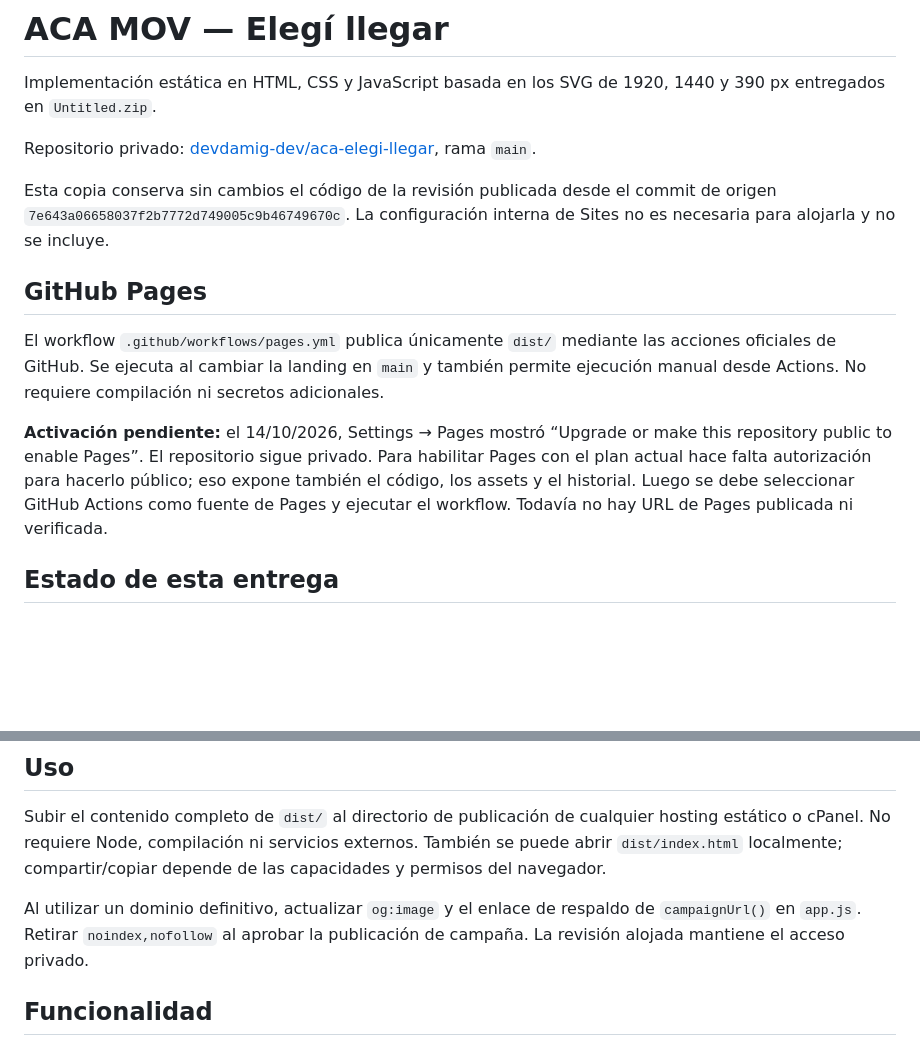
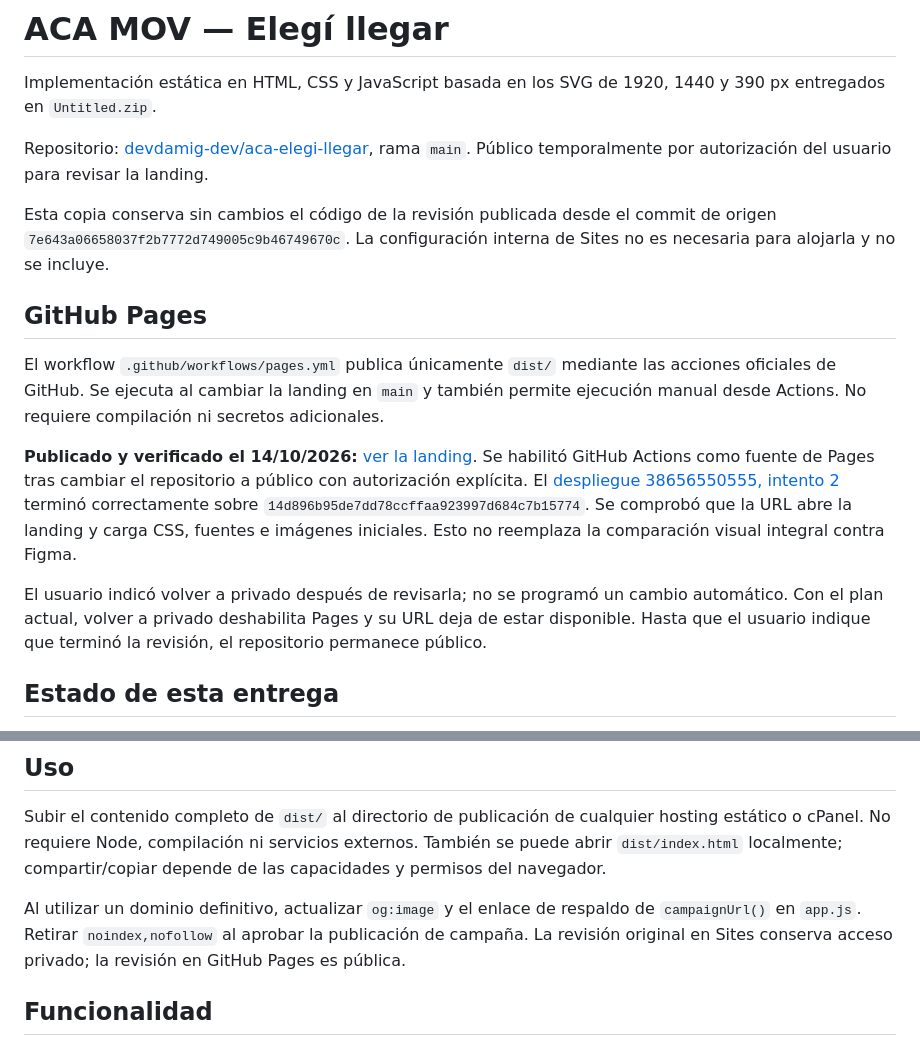
Before and after one commit to devdamig-dev/aca-elegi-llegar, a Markdown page: README.md, 2 parts joined by grey strips. Drawn GitHub-style; blank space fills up the shorter version.

Commit message:
Document verified Pages URL and temporary public review

```diff
--- a/README.md
+++ b/README.md
@@ -2,7 +2,7 @@
 
 Implementación estática en HTML, CSS y JavaScript basada en los SVG de 1920, 1440 y 390 px entregados en `Untitled.zip`.
 
-Repositorio privado: [devdamig-dev/aca-elegi-llegar](https://github.com/devdamig-dev/aca-elegi-llegar), rama `main`.
+Repositorio: [devdamig-dev/aca-elegi-llegar](https://github.com/devdamig-dev/aca-elegi-llegar), rama `main`. Público temporalmente por autorización del usuario para revisar la landing.
 
 Esta copia conserva sin cambios el código de la revisión publicada desde el commit de origen `7e643a06658037f2b7772d749005c9b46749670c`. La configuración interna de Sites no es necesaria para alojarla y no se incluye.
 
@@ -10,7 +10,9 @@ Esta copia conserva sin cambios el código de la revisión publicada desde el co
 
 El workflow `.github/workflows/pages.yml` publica únicamente `dist/` mediante las acciones oficiales de GitHub. Se ejecuta al cambiar la landing en `main` y también permite ejecución manual desde Actions. No requiere compilación ni secretos adicionales.
 
-**Activación pendiente:** el 14/10/2026, Settings → Pages mostró “Upgrade or make this repository public to enable Pages”. El repositorio sigue privado. Para habilitar Pages con el plan actual hace falta autorización para hacerlo público; eso expone también el código, los assets y el historial. Luego se debe seleccionar GitHub Actions como fuente de Pages y ejecutar el workflow. Todavía no hay URL de Pages publicada ni verificada.
+**Publicado y verificado el 14/10/2026:** [ver la landing](https://devdamig-dev.github.io/aca-elegi-llegar/). Se habilitó GitHub Actions como fuente de Pages tras cambiar el repositorio a público con autorización explícita. El [despliegue 38656550555, intento 2](https://github.com/devdamig-dev/aca-elegi-llegar/actions/runs/38656550555) terminó correctamente sobre `14d896b95de7dd78ccffaa923997d684c7b15774`. Se comprobó que la URL abre la landing y carga CSS, fuentes e imágenes iniciales. Esto no reemplaza la comparación visual integral contra Figma.
+
+El usuario indicó volver a privado después de revisarla; no se programó un cambio automático. Con el plan actual, volver a privado deshabilita Pages y su URL deja de estar disponible. Hasta que el usuario indique que terminó la revisión, el repositorio permanece público.
 
 ## Estado de esta entrega
 
@@ -30,7 +32,7 @@ No hubo acceso a la infraestructura de navegador exigida por el entorno para com
 
 Subir el contenido completo de `dist/` al directorio de publicación de cualquier hosting estático o cPanel. No requiere Node, compilación ni servicios externos. También se puede abrir `dist/index.html` localmente; compartir/copiar depende de las capacidades y permisos del navegador.
 
-Al utilizar un dominio definitivo, actualizar `og:image` y el enlace de respaldo de `campaignUrl()` en `app.js`. Retirar `noindex,nofollow` al aprobar la publicación de campaña. La revisión alojada mantiene el acceso privado.
+Al utilizar un dominio definitivo, actualizar `og:image` y el enlace de respaldo de `campaignUrl()` en `app.js`. Retirar `noindex,nofollow` al aprobar la publicación de campaña. La revisión original en Sites conserva acceso privado; la revisión en GitHub Pages es pública.
 
 ## Funcionalidad
 
```
Also changed, not shown: HANDOFF.md (+4 -3 lines).
